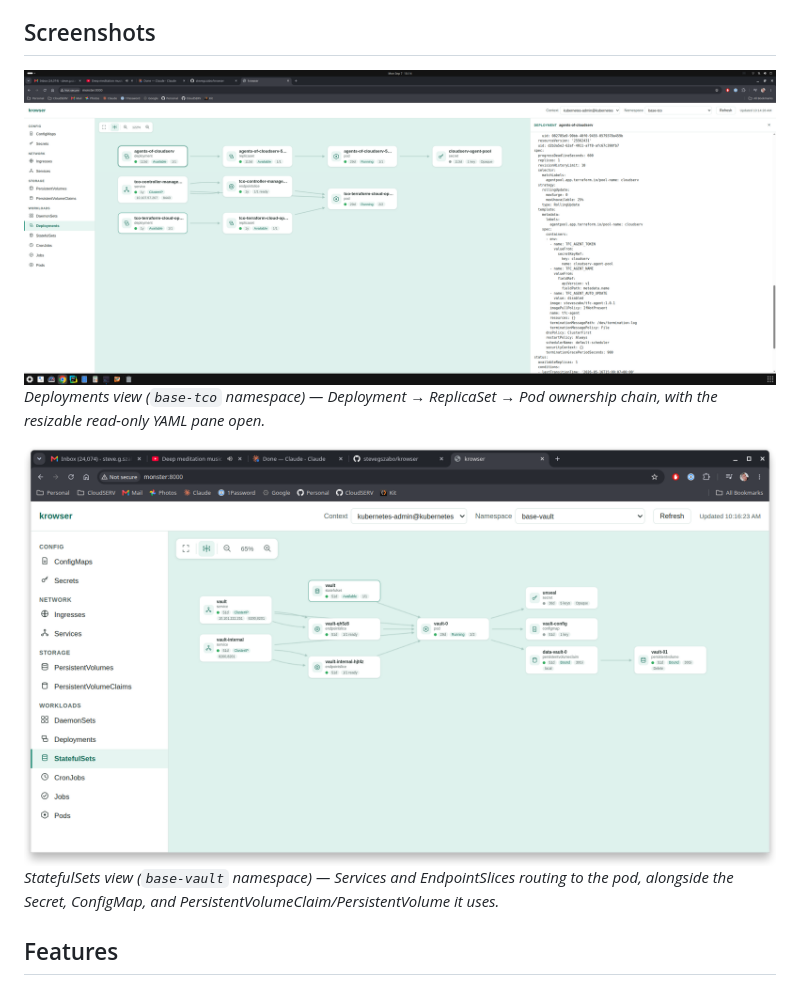
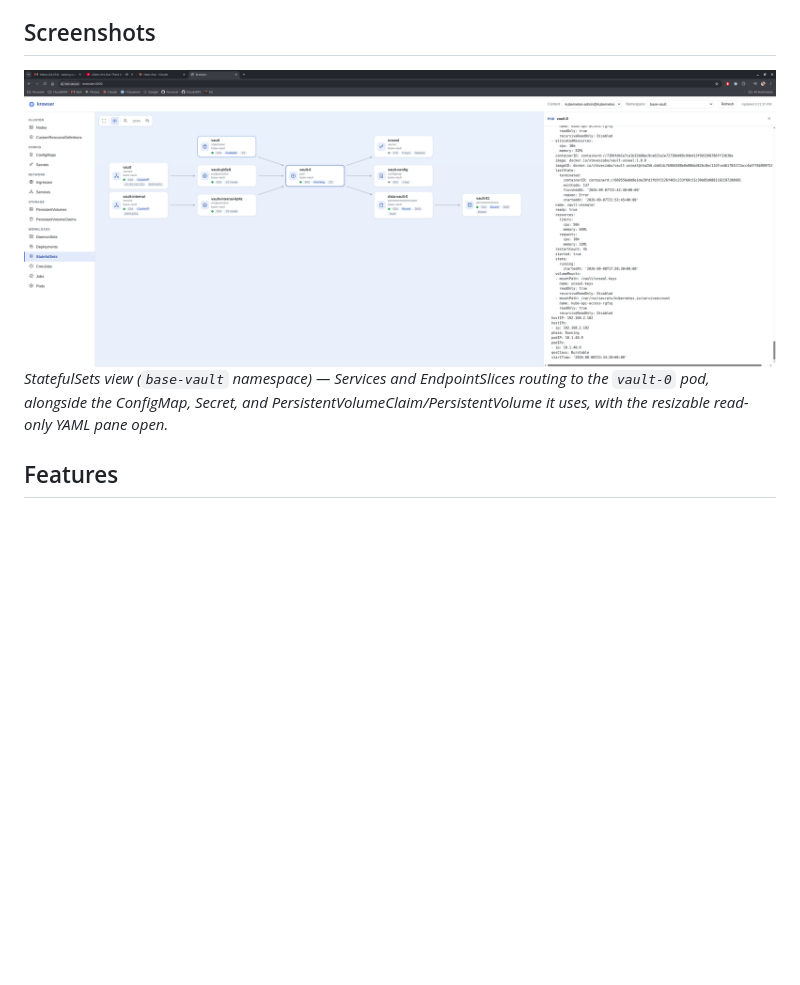
Before and after one commit to stevegszabo/krowser, a Markdown page: README.md, the part around the change. GitHub-like rendering; pictures changed too: krowser-01.png, krowser-02.png (deleted); blank space fills up the shorter version.

```diff
--- a/README.md
+++ b/README.md
@@ -4,11 +4,8 @@ A web app for browsing the resources in a Kubernetes cluster and how they relate
 
 ## Screenshots
 
-![Deployments view with the YAML detail pane open on a Deployment](krowser-01.png)
-*Deployments view (`base-tco` namespace) — Deployment → ReplicaSet → Pod ownership chain, with the resizable read-only YAML pane open.*
-
-![StatefulSets view showing the full relationship graph for a vault StatefulSet](krowser-02.png)
-*StatefulSets view (`base-vault` namespace) — Services and EndpointSlices routing to the pod, alongside the Secret, ConfigMap, and PersistentVolumeClaim/PersistentVolume it uses.*
+![StatefulSets view showing the full relationship graph for a vault StatefulSet, with the YAML detail pane open on a pod](krowser-01.png)
+*StatefulSets view (`base-vault` namespace) — Services and EndpointSlices routing to the `vault-0` pod, alongside the ConfigMap, Secret, and PersistentVolumeClaim/PersistentVolume it uses, with the resizable read-only YAML pane open.*
 
 ## Features
 
```
